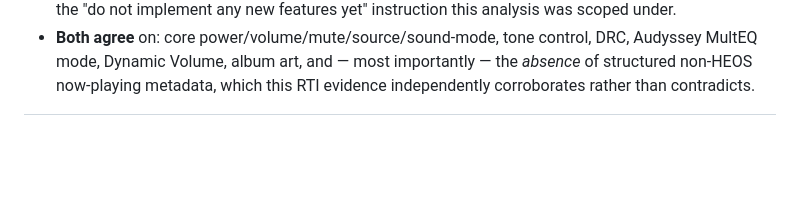
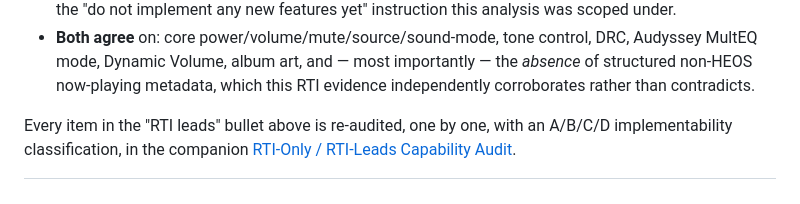
Before and after one commit to supremedomotics/OS-app, a Markdown page: docs/architecture/RTI-Driver-Knowledge-Base.md, the part around the change. Rendered like a GitHub page; blank space fills up the shorter version.

```diff
--- a/docs/architecture/RTI-Driver-Knowledge-Base.md
+++ b/docs/architecture/RTI-Driver-Knowledge-Base.md
@@ -1237,3 +1237,7 @@ found / not implemented · `—` not applicable to that column.
   mode, Dynamic Volume, album art, and — most importantly — the *absence* of structured
   non-HEOS now-playing metadata, which this RTI evidence independently corroborates rather than
   contradicts.
+
+Every item in the "RTI leads" bullet above is re-audited, one by one, with an A/B/C/D
+implementability classification, in the companion
+[RTI-Only / RTI-Leads Capability Audit](./RTI-Capability-Audit.md).
```
Also changed, not shown: docs/architecture/RTI-Capability-Audit.md (added, +358 -0 lines).
